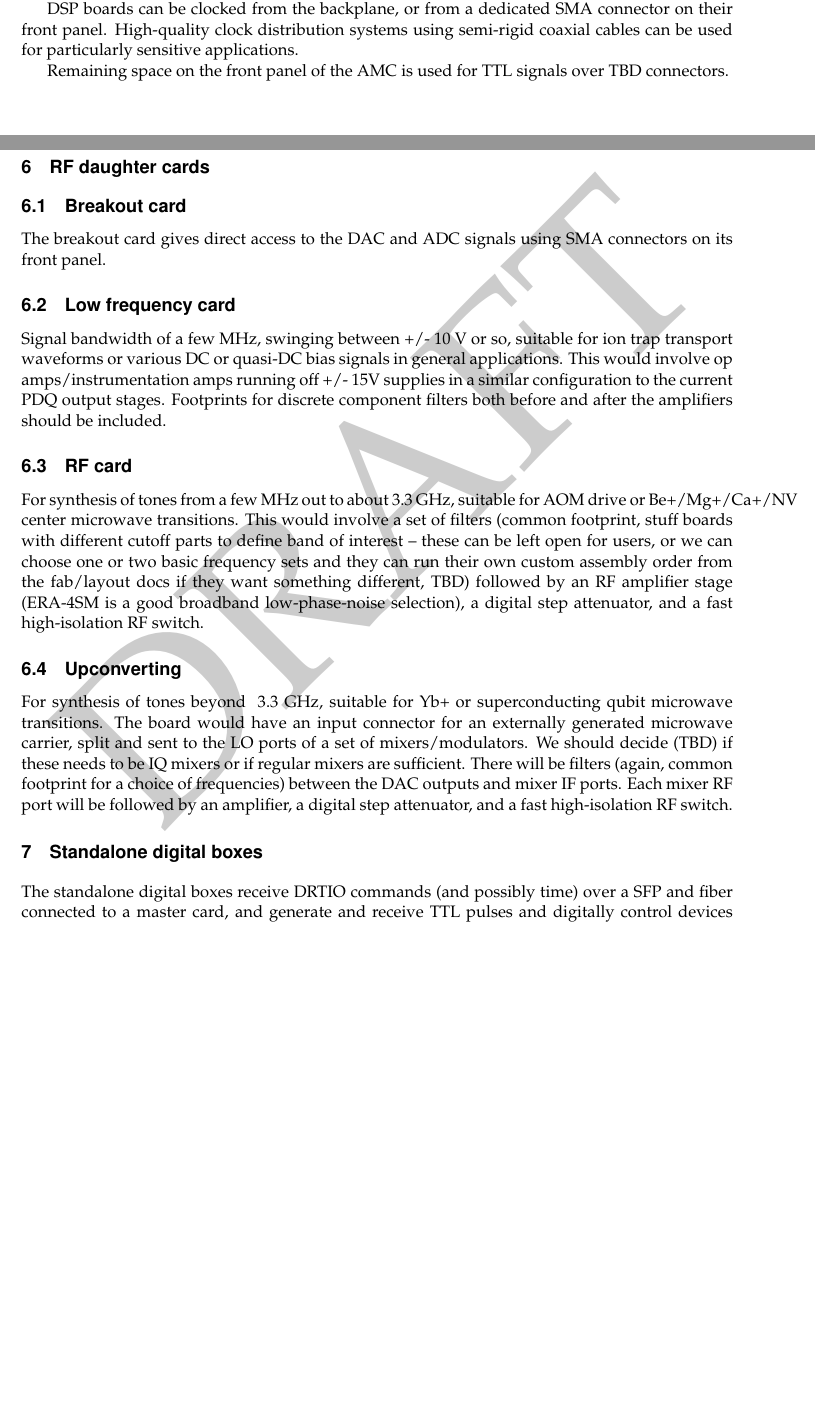
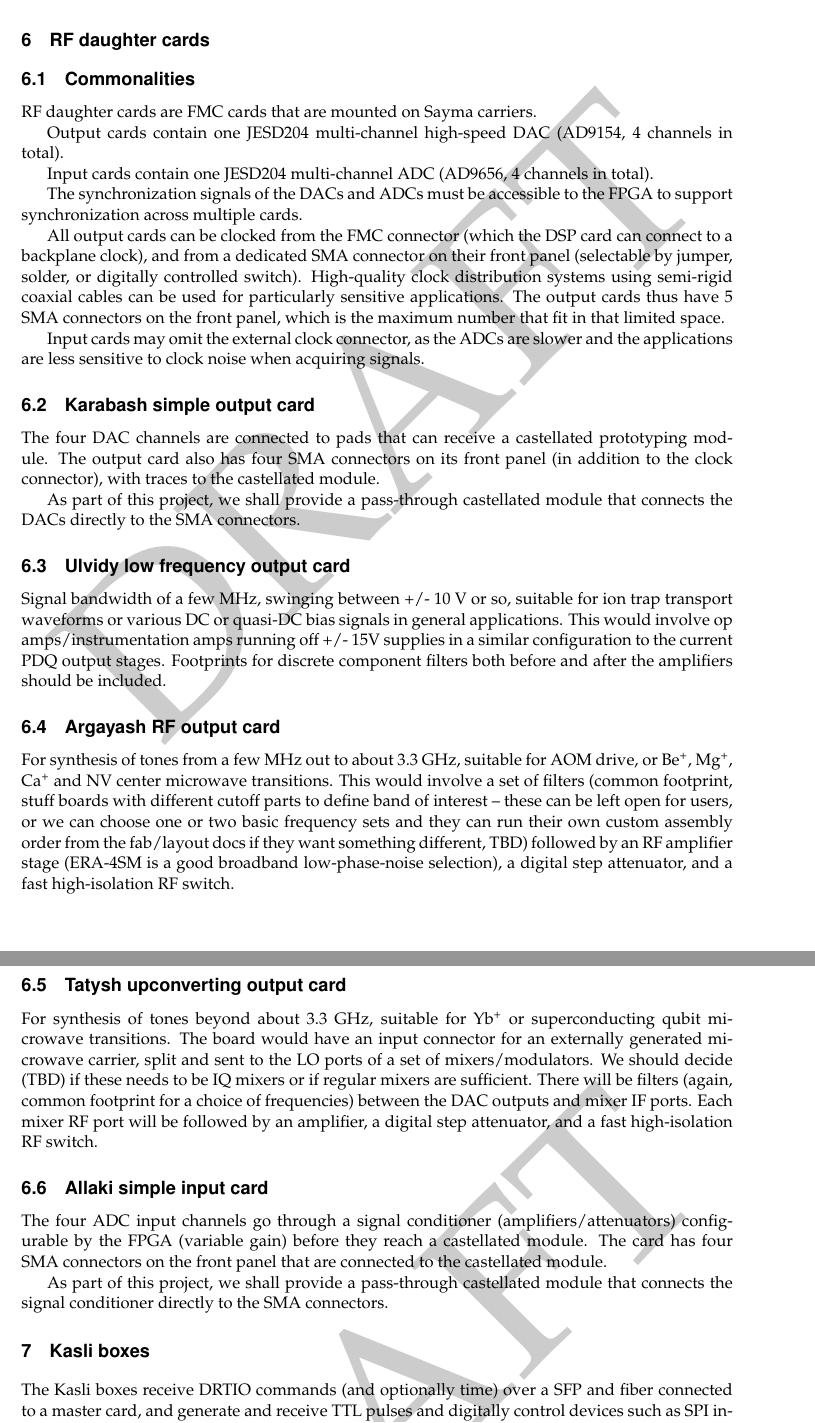
Before and after one commit to m-labs/artiq-hardware, a LaTeX document (artiq_hardware.tex): two parts of pages 3 and 4 of 5 before the commit and two parts of pages 4 and 5 of 5 after it, joined at a grey line, cut so that both start at the same text, the shorter picture padded with empty space. Compiled offline with pdfLaTeX.

Commit message:
device renaming, FPGA choice, castellated prototyping modules

```diff
--- a/artiq_hardware.tex
+++ b/artiq_hardware.tex
@@ -83,25 +82,37 @@ Alternatively (TBD) the RF signals can be transmitted over SMP connectors, and a
-DSP boards can be clocked from the backplane, or from a dedicated SMA connector on their front panel. High-quality clock distribution systems using semi-rigid coaxial cables can be used for particularly sensitive applications.
-
-Remaining space on the front panel of the AMC is used for TTL signals over TBD connectors.
-
-DSP boards receive high level DRTIO commands from the backplane, and synthesize, buffer or process waveforms using their FPGA and SDRAM.
-
-The FPGA used in DSP boards is TBD.
+The FPGA used in Sayma boards is XC7K325T (resource requirements: 28 kLUT, 14\% of the chip per DAC IQ channel pair at 1.25 GS/s, 16 bit). DRTIO is implemented over IOSERDES as all the transceivers are used for the FMCs.
 
 \section{RF daughter cards}
-\subsection{Breakout card}
-The breakout card gives direct access to the DAC and ADC signals using SMA connectors on its front panel.
+\subsection{Commonalities}
+RF daughter cards are FMC cards that are mounted on Sayma carriers.
 
-\subsection{Low frequency card}
+Output cards contain one JESD204 multi-channel high-speed DAC (AD9154, 4 channels in total).
+
+Input cards contain one JESD204 multi-channel ADC (AD9656, 4 channels in total).
+
+The synchronization signals of the DACs and ADCs must be accessible to the FPGA to support synchronization across multiple cards.
+
+All output cards can be clocked from the FMC connector (which the DSP card can connect to a backplane clock), and from a dedicated SMA connector on their front panel (selectable by jumper, solder, or digitally controlled switch). High-quality clock distribution systems using semi-rigid coaxial cables can be used for particularly sensitive applications. The output cards thus have 5 SMA connectors on the front panel, which is the maximum number that fit in that limited space.
+
+Input cards may omit the external clock connector, as the ADCs are slower and the applications are less sensitive to clock noise when acquiring signals.
+
+\subsection{Karabash simple output card}
+The four DAC channels are connected to pads that can receive a castellated prototyping module. The output card also has four SMA connectors on its front panel (in addition to the clock connector), with traces to the castellated module.
+
+As part of this project, we shall provide a pass-through castellated module that connects the DACs directly to the SMA connectors.
+
+\subsection{Ulvidy low frequency output card}
 Signal bandwidth of a few MHz, swinging between +/- 10 V or so, suitable for ion trap transport waveforms or various DC or quasi-DC bias signals in general applications. This would involve op amps/instrumentation amps running off +/- 15V supplies in a similar configuration to the current PDQ output stages. Footprints for discrete component filters both before and after the amplifiers should be included.
 
-\subsection{RF card}
-For synthesis of tones from a few MHz out to about 3.3 GHz, suitable for AOM drive or Be+/Mg+/Ca+/NV center microwave transitions. This would involve a set of filters (common footprint, stuff boards with different cutoff parts to define band of interest -- these can be left open for users, or we can choose one or two basic frequency sets and they can run their own custom assembly order from the fab/layout docs if they want something different, TBD) followed by an RF amplifier stage (ERA-4SM is a good broadband low-phase-noise selection), a digital step attenuator, and a fast high-isolation RF switch.
+\subsection{Argayash RF output card}
+For synthesis of tones from a few MHz out to about 3.3 GHz, suitable for AOM drive, or Be\textsuperscript{+}, Mg\textsuperscript{+}, Ca\textsuperscript{+} and NV center microwave transitions. This would involve a set of filters (common footprint, stuff boards with different cutoff parts to define band of interest -- these can be left open for users, or we can choose one or two basic frequency sets and they can run their own custom assembly order from the fab/layout docs if they want something different, TBD) followed by an RF amplifier stage (ERA-4SM is a good broadband low-phase-noise selection), a digital step attenuator, and a fast high-isolation RF switch.
 
-\subsection{Upconverting}
-For synthesis of tones beyond ~3.3 GHz, suitable for Yb+ or superconducting qubit microwave transitions. The board would have an input connector for an externally generated microwave carrier, split and sent to the LO ports of a set of mixers/modulators. We should decide (TBD) if these needs to be IQ mixers or if regular mixers are sufficient. There will be filters (again, common footprint for a choice of frequencies) between the DAC outputs and mixer IF ports. Each mixer RF port will be followed by an amplifier, a digital step attenuator, and a fast high-isolation RF switch.
+\subsection{Tatysh upconverting output card}
+For synthesis of tones beyond about 3.3 GHz, suitable for Yb\textsuperscript{+} or superconducting qubit microwave transitions. The board would have an input connector for an externally generated microwave carrier, split and sent to the LO ports of a set of mixers/modulators. We should decide (TBD) if these needs to be IQ mixers or if regular mixers are sufficient. There will be filters (again, common footprint for a choice of frequencies) between the DAC outputs and mixer IF ports. Each mixer RF port will be followed by an amplifier, a digital step attenuator, and a fast high-isolation RF switch.
 
-\section{Standalone digital boxes}
-The standalone digital boxes receive DRTIO commands (and possibly time) over a SFP and fiber connected to a master card, and generate and receive TTL pulses and digitally control devices such as SPI integrated circuits. They have TBD SMA connectors and TBD RJ45 connectors that can be connected to e.g.\ SPI devices. They contain their own power supply.
+\subsection{Allaki simple input card}
+The four ADC input channels go through a signal conditioner (amplifiers/attenuators) configurable by the FPGA (variable gain) before they reach a castellated module. The card has four SMA connectors on the front panel that are connected to the castellated module.
 
-The digital boxes also have a dedicated clock input SMA connector, that can override the clock recovered from the SFP.
+As part of this project, we shall provide a pass-through castellated module that connects the signal conditioner directly to the SMA connectors.
+
+\section{Kasli boxes}
+The Kasli boxes receive DRTIO commands (and optionally time) over a SFP and fiber connected to a master card, and generate and receive TTL pulses and digitally control devices such as SPI integrated circuits. They have TBD SMA connectors and TBD RJ45 connectors that can be connected to e.g.\ SPI devices. They contain their own power supply.
```
Also changed, not shown: overview.pdf, artiq_hardware.tex (37 more changed lines), 1 other file.
